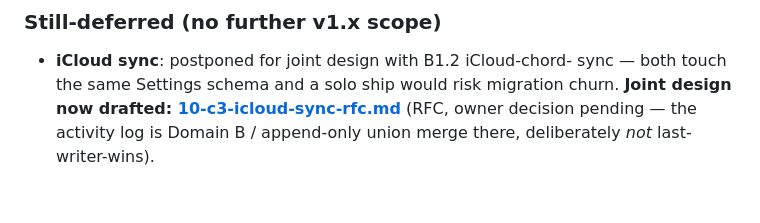
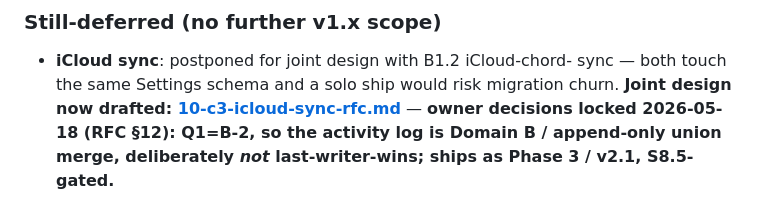
Before and after one commit to SpesPark/latte, a Markdown page: docs/design/09-c3-activity-history.md, the part around the change. GitHub-like rendering.

```diff
--- a/docs/design/09-c3-activity-history.md
+++ b/docs/design/09-c3-activity-history.md
@@ -426,6 +426,7 @@ key.
 - **iCloud sync**: postponed for joint design with B1.2 iCloud-chord-
   sync — both touch the same Settings schema and a solo ship would
   risk migration churn. **Joint design now drafted:
-  [10-c3-icloud-sync-rfc.md](10-c3-icloud-sync-rfc.md)** (RFC, owner
-  decision pending — the activity log is Domain B / append-only union
-  merge there, deliberately *not* last-writer-wins).
+  [10-c3-icloud-sync-rfc.md](10-c3-icloud-sync-rfc.md)** — **owner
+  decisions locked 2026-05-18 (RFC §12): Q1=B-2, so the activity log is
+  Domain B / append-only union merge, deliberately *not* last-writer-wins;
+  ships as Phase 3 / v2.1, S8.5-gated.**
```
Also changed, not shown: docs/design/07-shortcut-recorder.md (+3 -2 lines), docs/design/10-c3-icloud-sync-rfc.md (+42 -21 lines).
